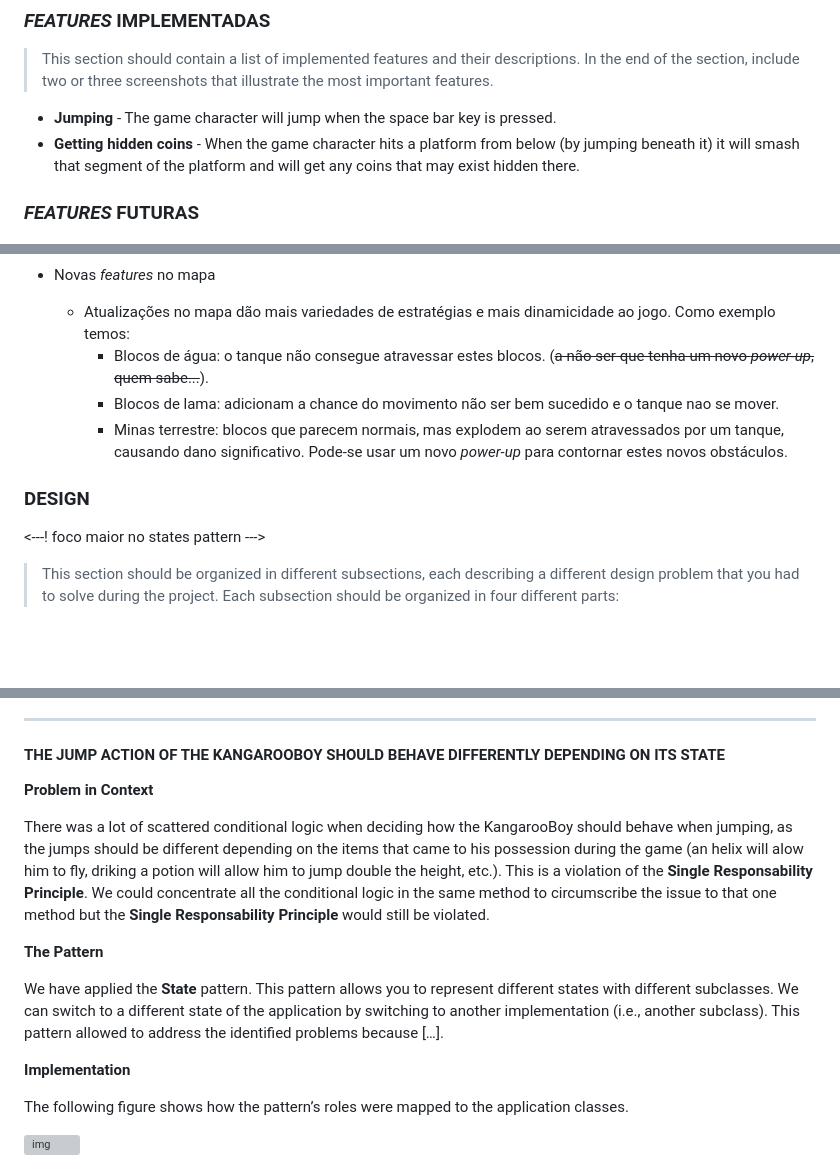
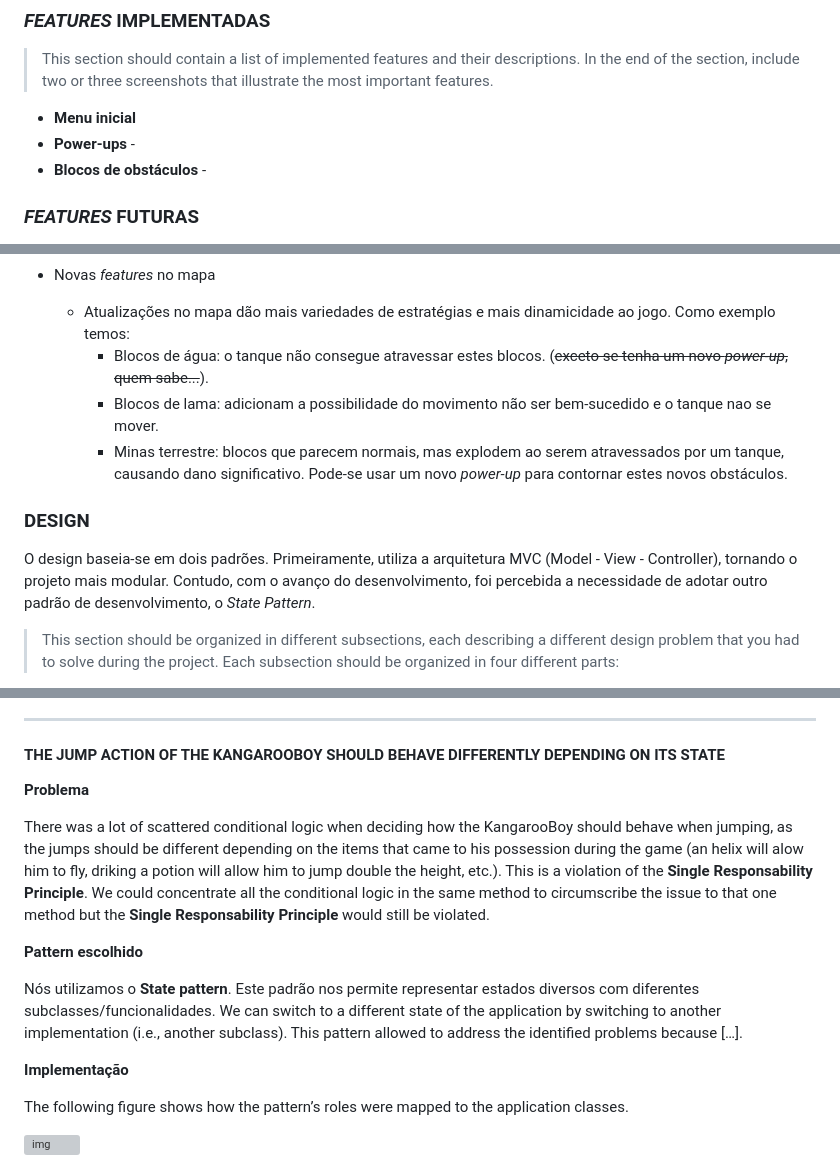
Before and after one commit to casemiromjm/alphasquad, a Markdown page: docs/final_report.md, 3 parts joined by grey strips. Drawn GitHub-style; blank space fills up the shorter version; grey boxes are pictures that could not be loaded.

Commit message:
wrote more about design and implemented features

```diff
--- a/docs/final_report.md
+++ b/docs/final_report.md
@@ -12,8 +12,9 @@ O projeto foi desenvolvido por Casemiro Medeiros (up202301897@fe.up.pt), Guilher
 
 > This section should contain a list of implemented features and their descriptions. In the end of the section, include two or three screenshots that illustrate the most important features.
 
-- **Jumping** - The game character will jump when the space bar key is pressed.
-- **Getting hidden coins** - When the game character hits a platform from below (by jumping beneath it) it will smash that segment of the platform and will get any coins that may exist hidden there.
+- **Menu inicial**
+- **Power-ups** -
+- **Blocos de obstáculos** -
 
 ### *FEATURES* FUTURAS
 
@@ -30,13 +31,13 @@ Como em qualquer jogo, sempre existirão *features* possíveis para um *roadmap*
 
 - Novas *features* no mapa
   - Atualizações no mapa dão mais variedades de estratégias e mais dinamicidade ao jogo. Como exemplo temos:
-    - Blocos de água: o tanque não consegue atravessar estes blocos. (~~a não ser que tenha um novo *power-up*, quem sabe...~~).
-    - Blocos de lama: adicionam a chance do movimento não ser bem sucedido e o tanque nao se mover.
+    - Blocos de água: o tanque não consegue atravessar estes blocos. (~~exceto se tenha um novo *power-up*, quem sabe...~~).
+    - Blocos de lama: adicionam a possibilidade do movimento não ser bem-sucedido e o tanque nao se mover.
     - Minas terrestre: blocos que parecem normais, mas explodem ao serem atravessados por um tanque, causando dano significativo. Pode-se usar um novo *power-up* para contornar estes novos obstáculos.
 
 ### DESIGN
 
-<---! foco maior no states pattern --->
+O design baseia-se em dois padrões. Primeiramente, utiliza a arquitetura MVC (Model - View - Controller), tornando o projeto mais modular. Contudo, com o avanço do desenvolvimento, foi percebida a necessidade de adotar outro padrão de desenvolvimento, o *State Pattern*.
 
 > This section should be organized in different subsections, each describing a different design problem that you had to solve during the project. Each subsection should be organized in four different parts:
 
@@ -51,15 +52,15 @@ Como em qualquer jogo, sempre existirão *features* possíveis para um *roadmap*
 
 #### THE JUMP ACTION OF THE KANGAROOBOY SHOULD BEHAVE DIFFERENTLY DEPENDING ON ITS STATE
 
-**Problem in Context**
+**Problema**
 
 There was a lot of scattered conditional logic when deciding how the KangarooBoy should behave when jumping, as the jumps should be different depending on the items that came to his possession during the game (an helix will alow him to fly, driking a potion will allow him to jump double the height, etc.). This is a violation of the **Single Responsability Principle**. We could concentrate all the conditional logic in the same method to circumscribe the issue to that one method but the **Single Responsability Principle** would still be violated.
 
-**The Pattern**
+**Pattern escolhido**
 
-We have applied the **State** pattern. This pattern allows you to represent different states with different subclasses. We can switch to a different state of the application by switching to another implementation (i.e., another subclass). This pattern allowed to address the identified problems because […].
+Nós utilizamos o **State pattern**. Este padrão nos permite representar estados diversos com diferentes subclasses/funcionalidades. We can switch to a different state of the application by switching to another implementation (i.e., another subclass). This pattern allowed to address the identified problems because […].
 
-**Implementation**
+**Implementação**
 
 The following figure shows how the pattern’s roles were mapped to the application classes.
 
```
